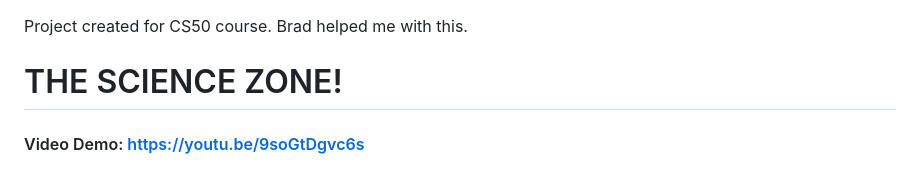
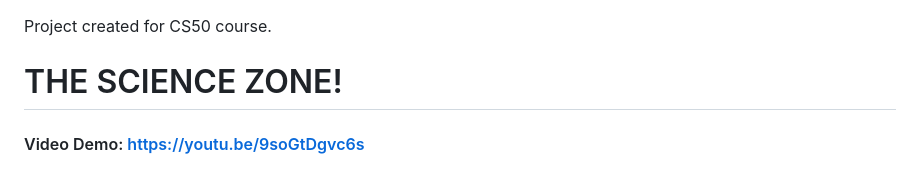
Before and after one commit to AidanHarper94/Site-1, a Markdown page: README.md, the part around the change. Drawn GitHub-style.

```diff
--- a/README.md
+++ b/README.md
@@ -1,5 +1,4 @@
 Project created for CS50 course.
-Brad helped me with this.
 
 # THE SCIENCE ZONE!
 #### Video Demo: https://youtu.be/9soGtDgvc6s
```
